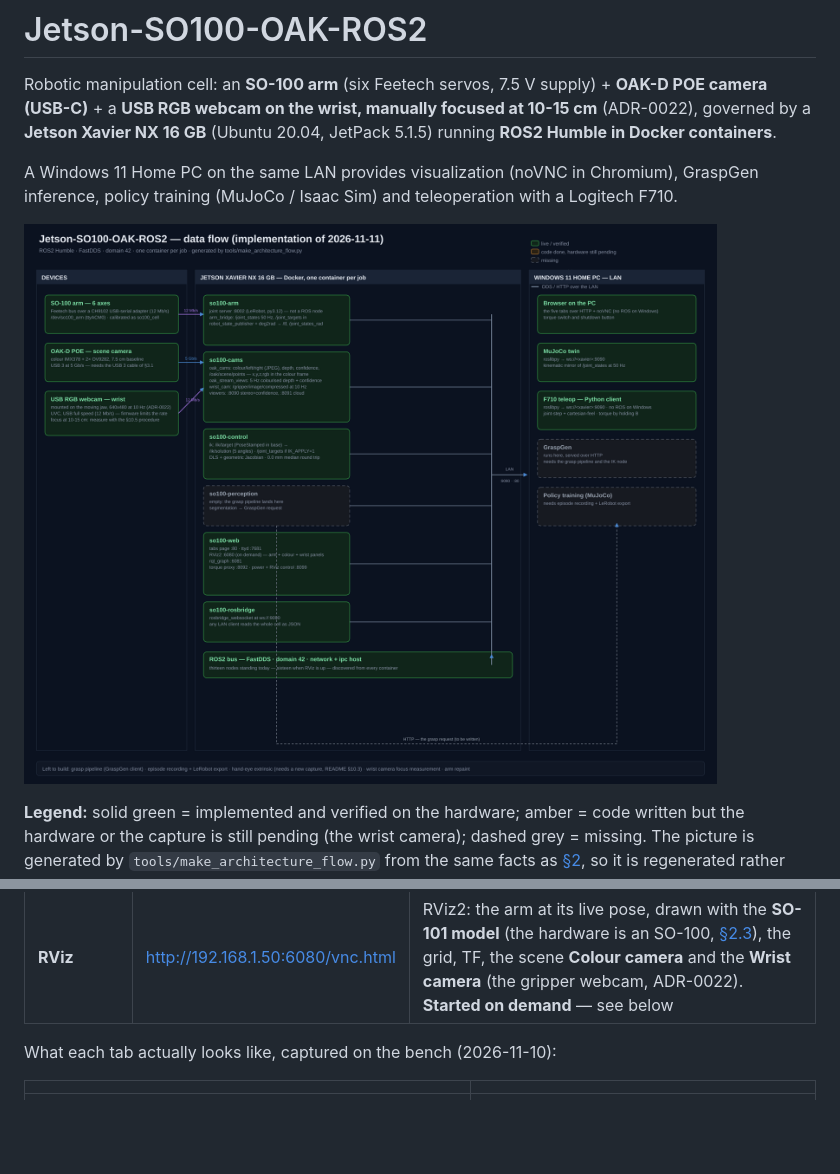
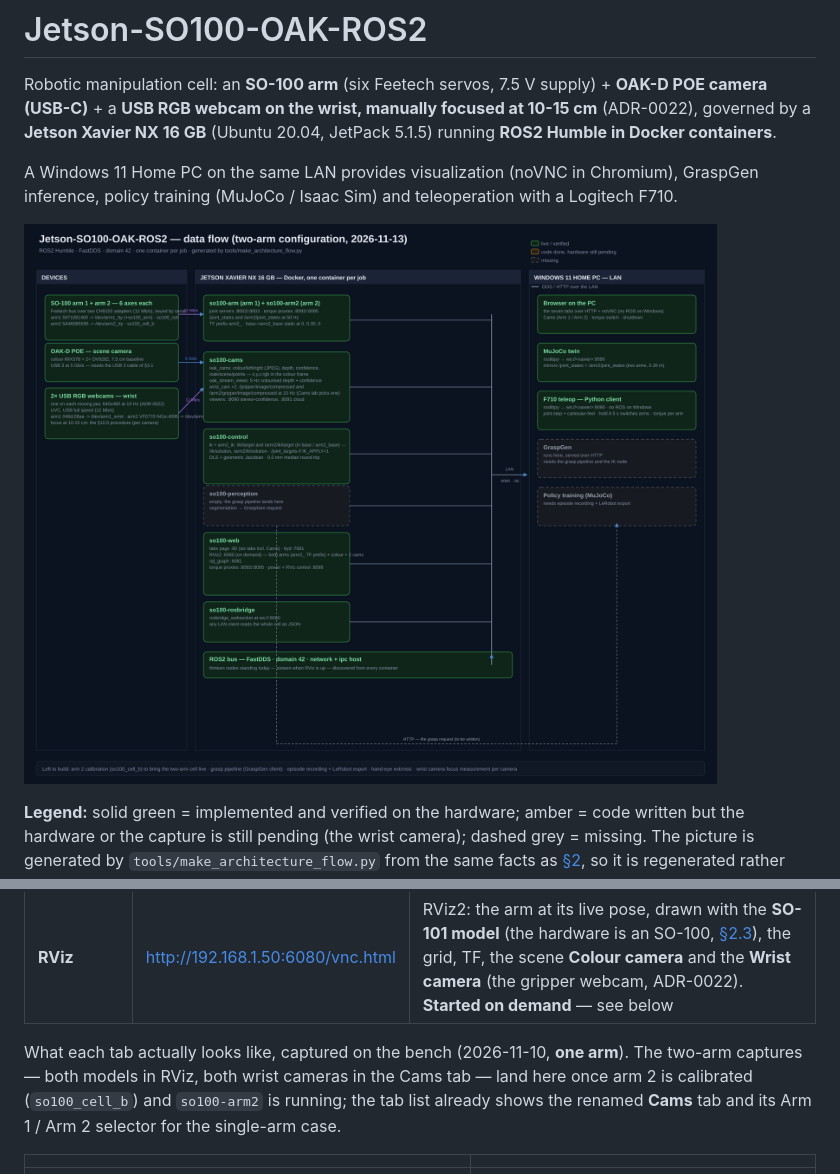
Before and after one commit to kamalimiquel/Jetson-SO100-OAK-ROS2, a Markdown page: README.md, 2 parts joined by grey strips. Drawn GitHub-style; pictures changed too: docs/architecture-flow.png; blank space fills up the shorter version.

```diff
--- a/README.md
+++ b/README.md
@@ -671,7 +671,10 @@ One page at **http://<xavier-ip>/** with six tabs, served by the `so100-web` con
 | **Graph** | http://192.168.1.50:6081/vnc.html | rqt_graph: every node/topic in the cell and how they connect |
 | **RViz** | http://192.168.1.50:6080/vnc.html | RViz2: the arm at its live pose, drawn with the **SO-101 model** (the hardware is an SO-100, [§2.3](#23-next)), the grid, TF, the scene **Colour camera** and the **Wrist camera** (the gripper webcam, ADR-0022). **Started on demand** — see below |
 
-What each tab actually looks like, captured on the bench (2026-11-10):
+What each tab actually looks like, captured on the bench (2026-11-10, **one arm**). The
+two-arm captures — both models in RViz, both wrist cameras in the Cams tab — land here once
+arm 2 is calibrated (`so100_cell_b`) and `so100-arm2` is running; the tab list already shows
+the renamed **Cams** tab and its Arm 1 / Arm 2 selector for the single-arm case.
 
 | | |
 |---|---|
```
Also changed, not shown: 2 other files.
